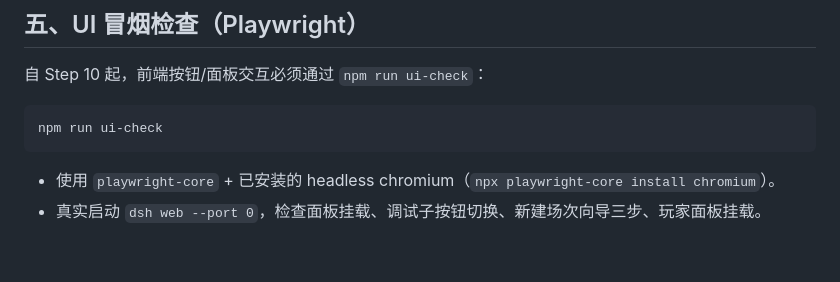
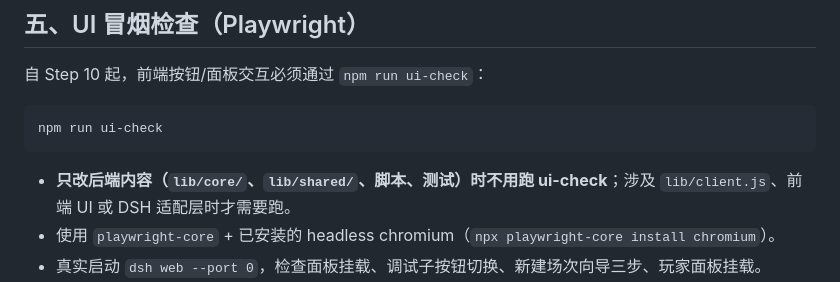
Before and after one commit to RuichiXu/coc-keeper, a Markdown page: TESTING.md, the part around the change. GitHub-like rendering; blank space fills up the shorter version.

Commit message:
docs: 只改后端内容时不用跑 ui-check

````diff
--- a/TESTING.md
+++ b/TESTING.md
@@ -248,6 +248,7 @@ node tests/run-tests.mjs e2e
 npm run ui-check
 ```
 
+- **只改后端内容（`lib/core/`、`lib/shared/`、脚本、测试）时不用跑 ui-check**；涉及 `lib/client.js`、前端 UI 或 DSH 适配层时才需要跑。
 - 使用 `playwright-core` + 已安装的 headless chromium（`npx playwright-core install chromium`）。
 - 真实启动 `dsh web --port 0`，检查面板挂载、调试子按钮切换、新建场次向导三步、玩家面板挂载。
 - 交付前必须 14/14 通过；新增前端按钮时同步扩充检查项。
````
Also changed, not shown: AGENTS.md (+1 -1 lines).
